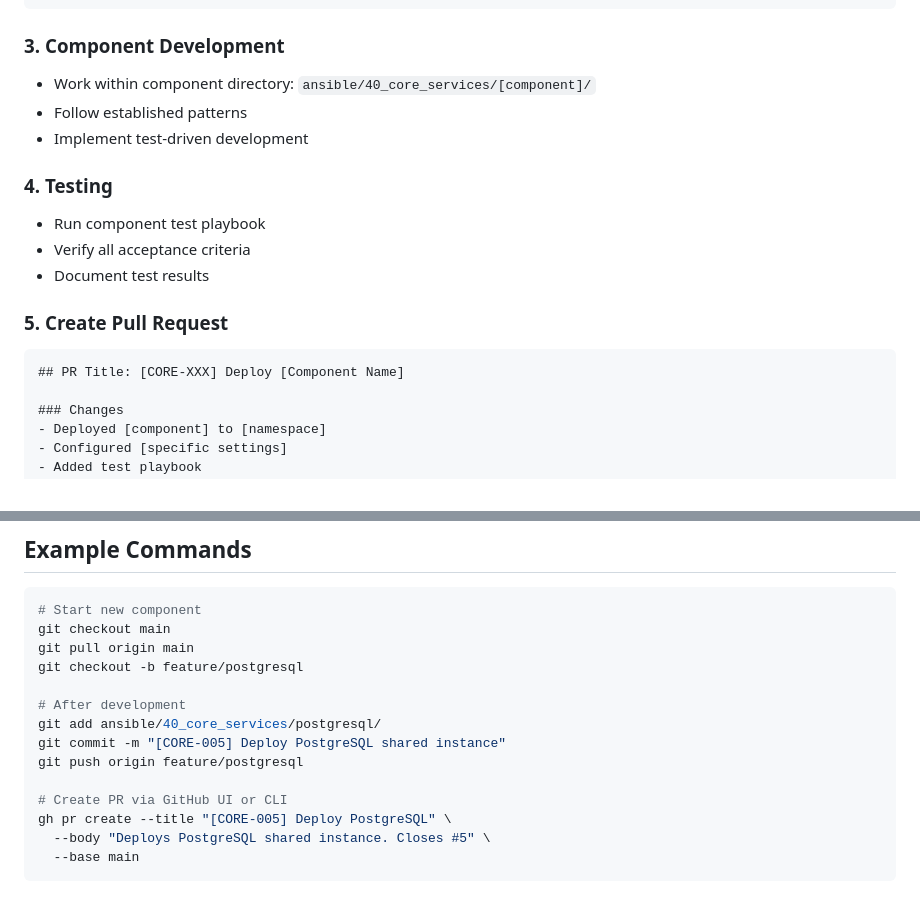
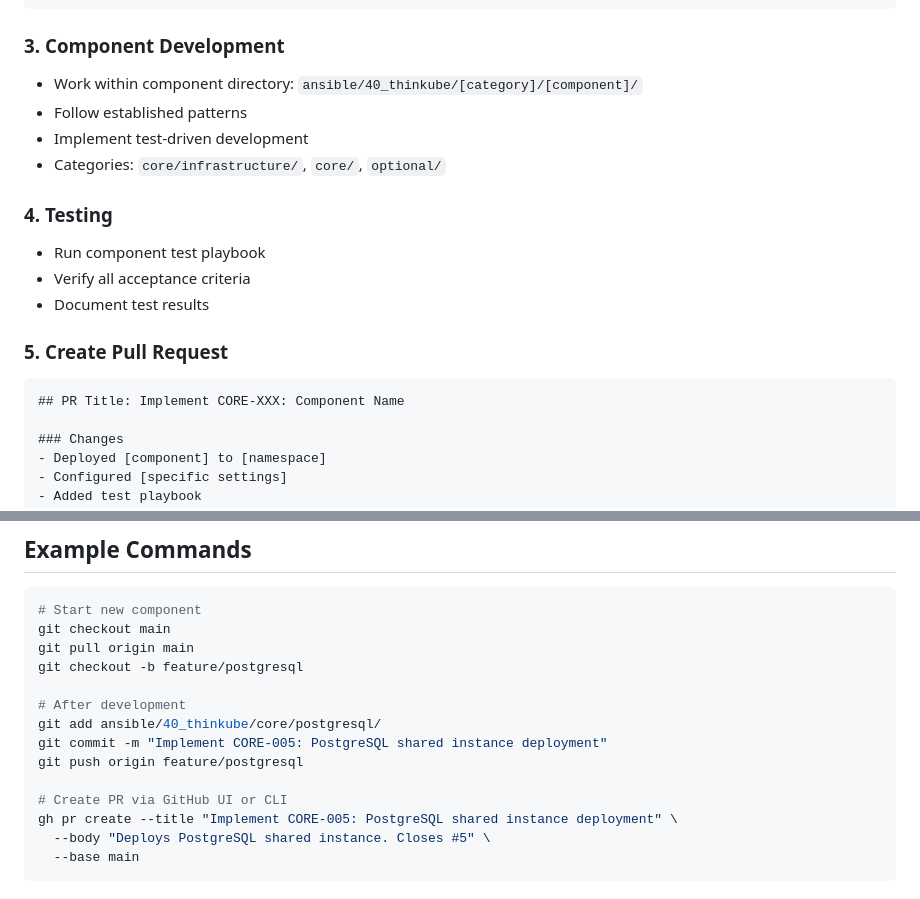
Before and after one commit to cmxela/thinkube, a Markdown page: docs/architecture-k8s/BRANCHING_STRATEGY.md, 2 parts joined by grey strips. Drawn GitHub-style.

````diff
--- a/docs/architecture-k8s/BRANCHING_STRATEGY.md
+++ b/docs/architecture-k8s/BRANCHING_STRATEGY.md
@@ -73,9 +73,10 @@ git checkout -b feature/keycloak
 ```
 
 ### 3. Component Development
-- Work within component directory: `ansible/40_core_services/[component]/`
+- Work within component directory: `ansible/40_thinkube/[category]/[component]/`
 - Follow established patterns
 - Implement test-driven development
+- Categories: `core/infrastructure/`, `core/`, `optional/`
 
 ### 4. Testing
 - Run component test playbook
@@ -84,7 +85,7 @@ git checkout -b feature/keycloak
 
 ### 5. Create Pull Request
 ```markdown
-## PR Title: [CORE-XXX] Deploy [Component Name]
+## PR Title: Implement CORE-XXX: Component Name
 
 ### Changes
 - Deployed [component] to [namespace]
@@ -139,12 +140,12 @@ git pull origin main
 git checkout -b feature/postgresql
 
 # After development
-git add ansible/40_core_services/postgresql/
-git commit -m "[CORE-005] Deploy PostgreSQL shared instance"
+git add ansible/40_thinkube/core/postgresql/
+git commit -m "Implement CORE-005: PostgreSQL shared instance deployment"
 git push origin feature/postgresql
 
 # Create PR via GitHub UI or CLI
-gh pr create --title "[CORE-005] Deploy PostgreSQL" \
+gh pr create --title "Implement CORE-005: PostgreSQL shared instance deployment" \
   --body "Deploys PostgreSQL shared instance. Closes #5" \
   --base main
 ```
````
Also changed, not shown: CLAUDE.md (+62 -3 lines).
